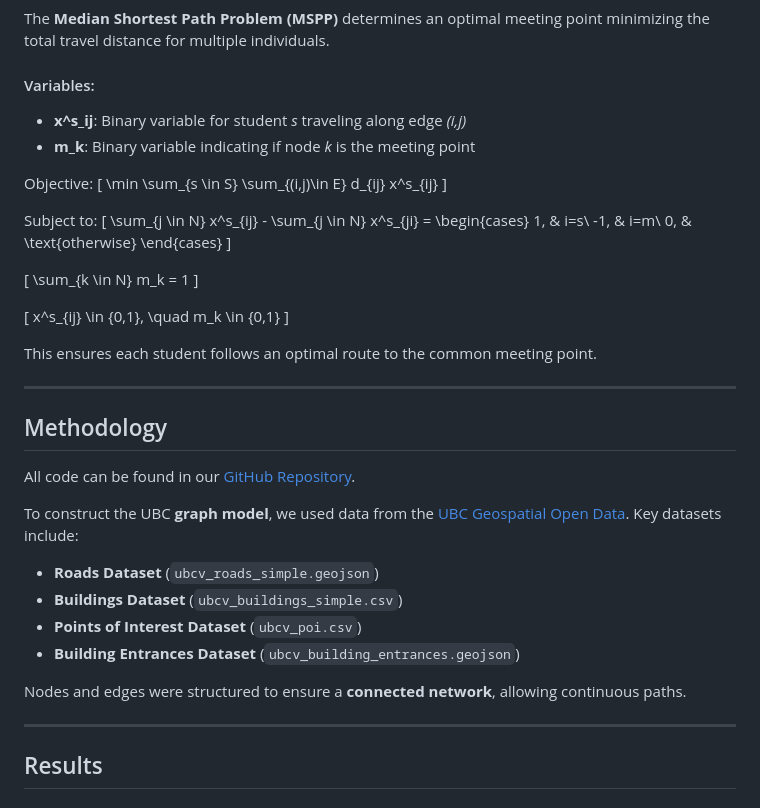
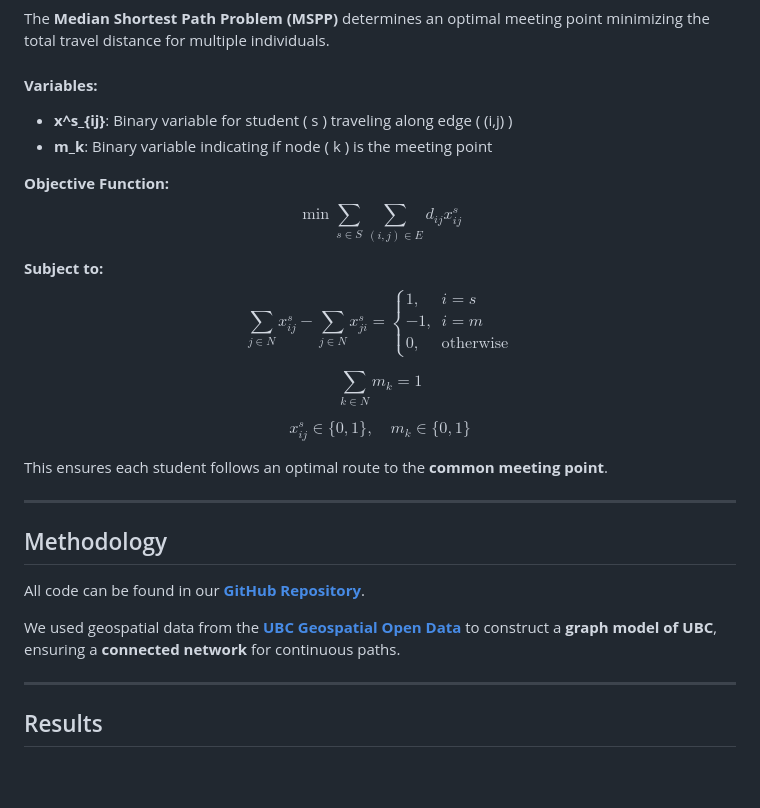
Before and after one commit to MisShenanigans/UBC-Pathfinder, a Markdown page: README.md, the part around one of its changes. GitHub-like rendering; blank space fills up the shorter version.

```diff
--- a/README.md
+++ b/README.md
@@ -101,46 +99,41 @@ The objective function optimizes:
 ### Median Shortest Path
 The **Median Shortest Path Problem (MSPP)** determines an optimal meeting point minimizing the total travel distance for multiple individuals.
 
-#### Variables:
-- **x^s_ij**: Binary variable for student _s_ traveling along edge _(i,j)_
-- **m_k**: Binary variable indicating if node _k_ is the meeting point
+#### **Variables:**
+- **x^s_{ij}**: Binary variable for student \( s \) traveling along edge \( (i,j) \)
+- **m_k**: Binary variable indicating if node \( k \) is the meeting point
 
-Objective:
-\[
+**Objective Function:**
+$$
 \min \sum_{s \in S} \sum_{(i,j)\in E} d_{ij} x^s_{ij}
-\]
+$$
 
-Subject to:
-\[
-\sum_{j \in N} x^s_{ij} - \sum_{j \in N} x^s_{ji} = \begin{cases}
+**Subject to:**
+$$
+\sum_{j \in N} x^s_{ij} - \sum_{j \in N} x^s_{ji} =
+\begin{cases}
 1, & i=s\\
 -1, & i=m\\
 0, & \text{otherwise}
 \end{cases}
-\]
+$$
 
-\[
+$$
 \sum_{k \in N} m_k = 1
-\]
+$$
 
-\[
+$$
 x^s_{ij} \in \{0,1\}, \quad m_k \in \{0,1\}
-\]
+$$
 
-This ensures each student follows an optimal route to the common meeting point.
+This ensures each student follows an optimal route to the **common meeting point**.
 
 ---
 
 ## Methodology
-All code can be found in our [GitHub Repository](https://github.com/MisShenanigans/UBC-Pathfinder).
+All code can be found in our **[GitHub Repository](https://github.com/MisShenanigans/UBC-Pathfinder)**.
 
-To construct the UBC **graph model**, we used data from the [UBC Geospatial Open Data](https://github.com/UBCGeodata/ubc-geospatial-opendata). Key datasets include:
-- **Roads Dataset** (`ubcv_roads_simple.geojson`)
-- **Buildings Dataset** (`ubcv_buildings_simple.csv`)
-- **Points of Interest Dataset** (`ubcv_poi.csv`)
-- **Building Entrances Dataset** (`ubcv_building_entrances.geojson`)
-
-Nodes and edges were structured to ensure a **connected network**, allowing continuous paths.
+We used geospatial data from the **[UBC Geospatial Open Data](https://github.com/UBCGeodata/ubc-geospatial-opendata)** to construct a **graph model of UBC**, ensuring a **connected network** for continuous paths.
 
 ---
 
```
Also changed, not shown: other parts of README.md (+40 -44 lines).
